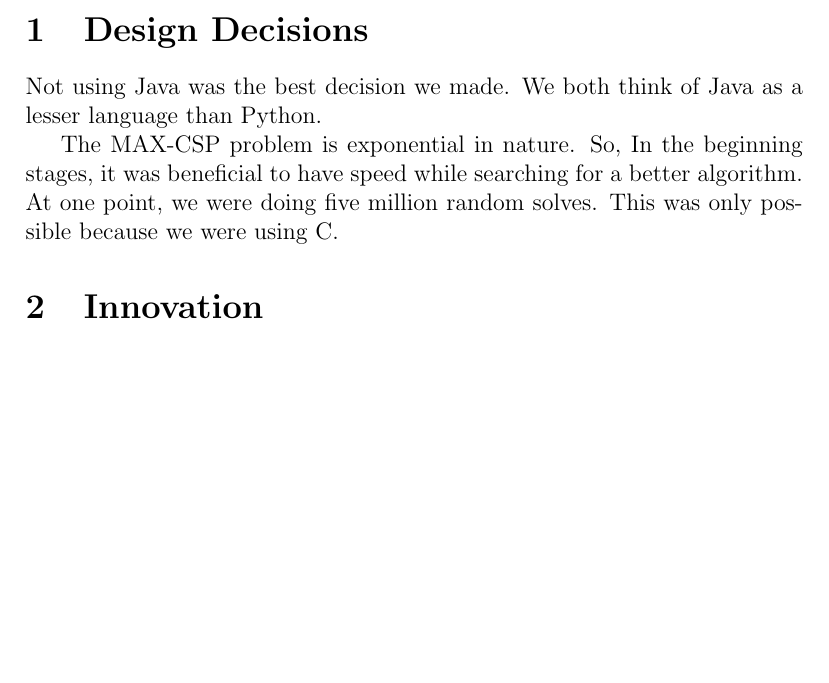
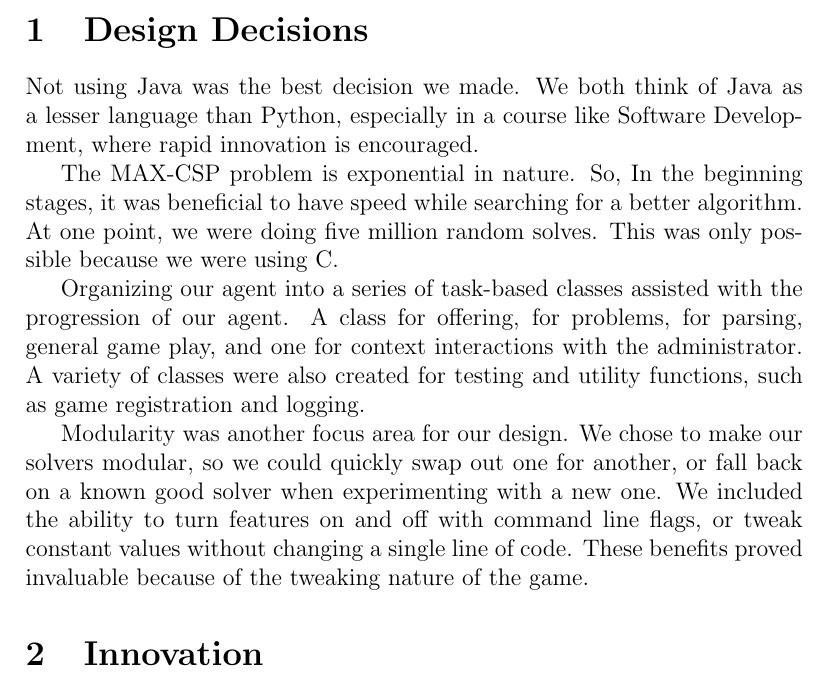
Before and after one commit to Sophie-Williams/Athena-SCG-Bot, a LaTeX document (doc/finalproject.tex): part of page 1 of 3 before the commit and part of page 1 of 4 after it, cut so that both start at the same text, the shorter picture padded with empty space. Compiled offline with pdfLaTeX.

Commit message:
Added more to Design Decisions

```diff
--- a/doc/finalproject.tex
+++ b/doc/finalproject.tex
@@ -32,13 +32,26 @@
 \section{Design Decisions}
 
 Not using Java was the best decision we made. We both think of Java as a
-lesser language than Python.
+lesser language than Python, especially in a course like Software Development,
+where rapid innovation is encouraged.
 
 The MAX-CSP problem is exponential in nature. So, In the beginning
 stages, it was beneficial to have speed while searching for a better
 algorithm. At one point, we were doing five million random solves. This
 was only possible because we were using C.
 
+Organizing our agent into a series of task-based classes assisted with the
+progression of our agent. A class for offering, for problems, for parsing,
+general game play, and one for context interactions with the administrator.
+A variety of classes were also created for testing and utility functions, such
+as game registration and logging.
+
+Modularity was another focus area for our design. We chose to make our solvers
+modular, so we could quickly swap out one for another, or fall back on a known
+good solver when experimenting with a new one. We included the ability to turn
+features on and off with command line flags, or tweak constant values without
+changing a single line of code. These benefits proved invaluable because of the
+tweaking nature of the game.
 
 % Part 2. Innovation
 % ==================
```
